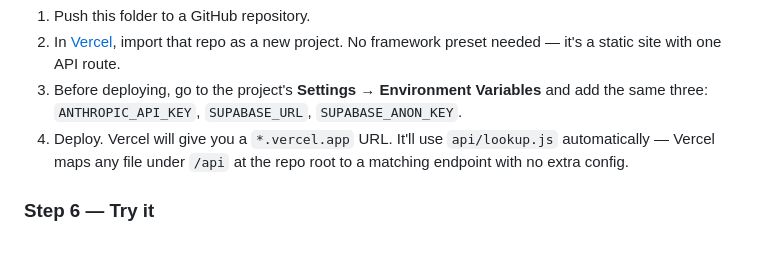
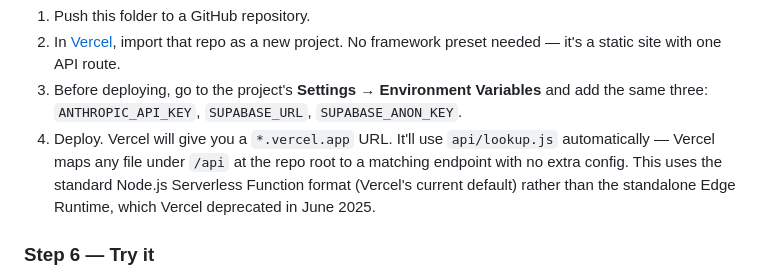
Before and after one commit to NotTimmo/the-ledger, a Markdown page: README.md, the part around the change. GitHub-like rendering; blank space fills up the shorter version.

Commit message:
Additional fix to lookup

```diff
--- a/README.md
+++ b/README.md
@@ -90,7 +90,7 @@ that case with a "check your email" message after signup.
 1. Push this folder to a GitHub repository.
 2. In [Vercel](https://vercel.com), import that repo as a new project. No framework preset needed — it's a static site with one API route.
 3. Before deploying, go to the project's **Settings → Environment Variables** and add the same three: `ANTHROPIC_API_KEY`, `SUPABASE_URL`, `SUPABASE_ANON_KEY`.
-4. Deploy. Vercel will give you a `*.vercel.app` URL. It'll use `api/lookup.js` automatically — Vercel maps any file under `/api` at the repo root to a matching endpoint with no extra config.
+4. Deploy. Vercel will give you a `*.vercel.app` URL. It'll use `api/lookup.js` automatically — Vercel maps any file under `/api` at the repo root to a matching endpoint with no extra config. This uses the standard Node.js Serverless Function format (Vercel's current default) rather than the standalone Edge Runtime, which Vercel deprecated in June 2025.
 
 ### Step 6 — Try it
 
```
